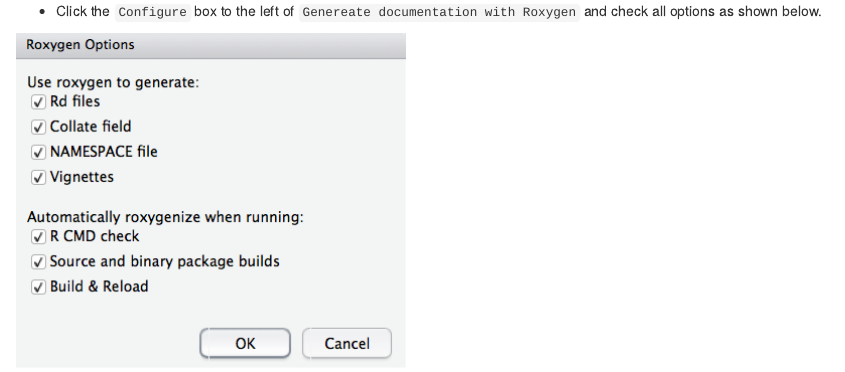
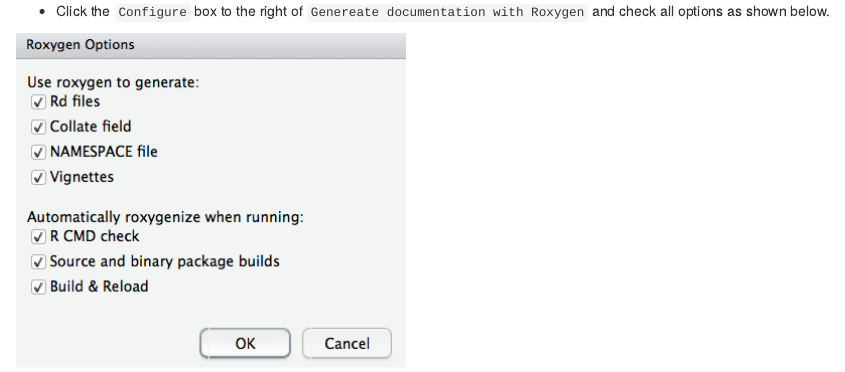
Before and after one commit to STAT-ATA-ASU/MAT4010CourseRepo, an R Markdown document (RMarkdown/PackageBuilding.Rmd): the page in a window 1100 px wide, from 1990 px down. The pictures show the output file RMarkdown/PackageBuilding.html that the author committed with the source, opened offline.

Commit message:
learning left from right

```diff
--- a/RMarkdown/PackageBuilding.Rmd
+++ b/RMarkdown/PackageBuilding.Rmd
@@ -77,7 +77,7 @@
 
 ![projOptions](projectOptions.png)
 
-* Click the `Configure` box to the left of `Genereate documentation with Roxygen` and check all options as shown below.
+* Click the `Configure` box to the right of `Genereate documentation with Roxygen` and check all options as shown below.
 
 ![roxygenOptions](roxygenOptions.png)
 
```
Also changed, not shown: RMarkdown/PackageBuilding.html.
